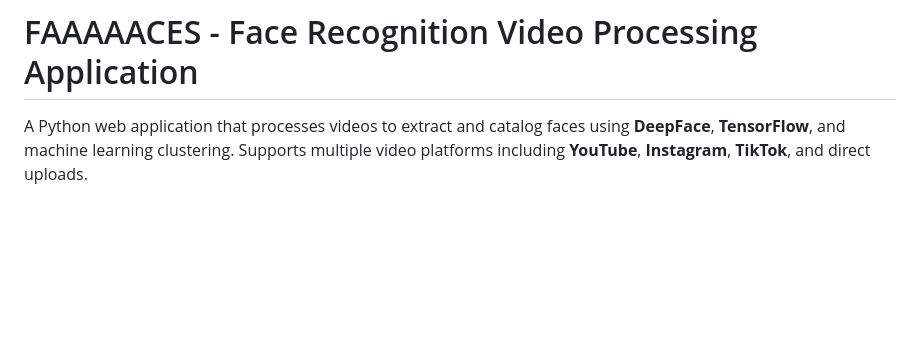
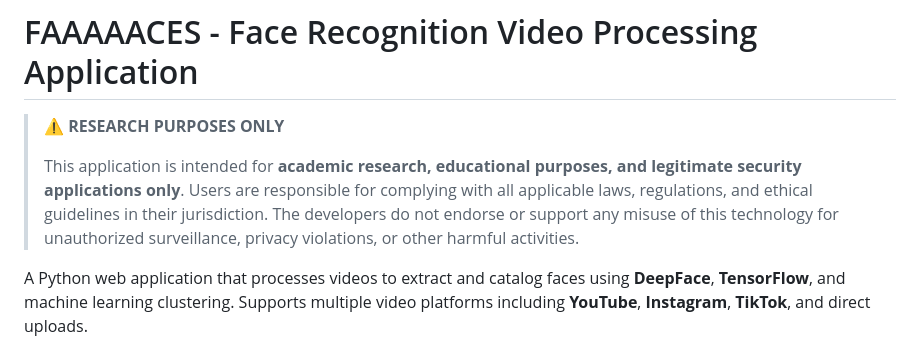
Before and after one commit to hamhoagie/faaaaaces, a Markdown page: README.md, the part around the change. Drawn GitHub-style; blank space fills up the shorter version.

```diff
--- a/README.md
+++ b/README.md
@@ -1,4 +1,8 @@
 # FAAAAACES - Face Recognition Video Processing Application
+
+> **⚠️ RESEARCH PURPOSES ONLY**
+>
+> This application is intended for **academic research, educational purposes, and legitimate security applications only**. Users are responsible for complying with all applicable laws, regulations, and ethical guidelines in their jurisdiction. The developers do not endorse or support any misuse of this technology for unauthorized surveillance, privacy violations, or other harmful activities.
 
 A Python web application that processes videos to extract and catalog faces using **DeepFace**, **TensorFlow**, and machine learning clustering. Supports multiple video platforms including **YouTube**, **Instagram**, **TikTok**, and direct uploads.
 
```
Also changed, not shown: MASK_DETECTION_GUIDE.md (+4 -0 lines).
